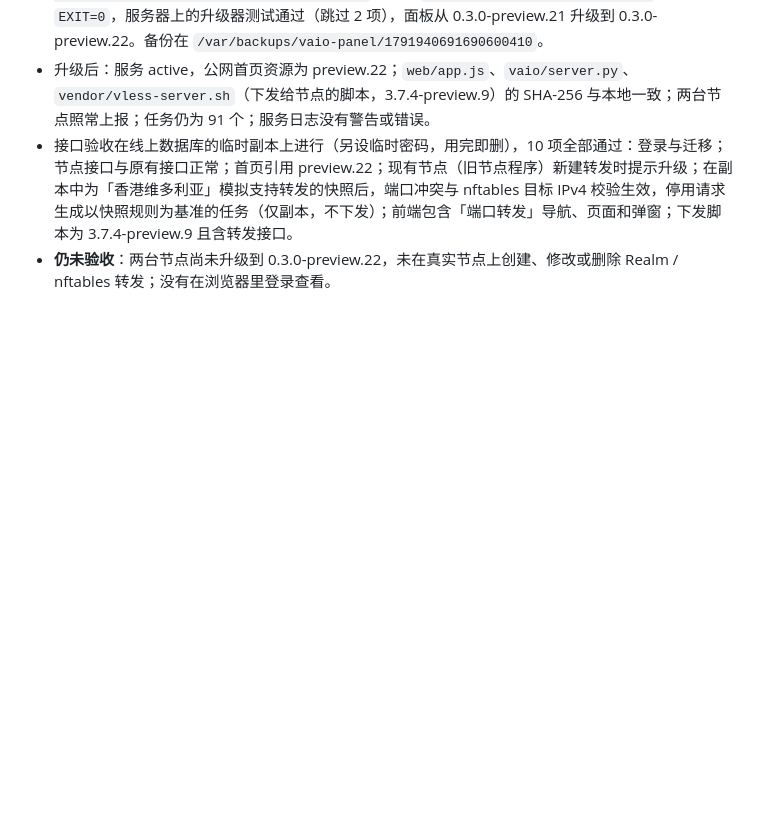
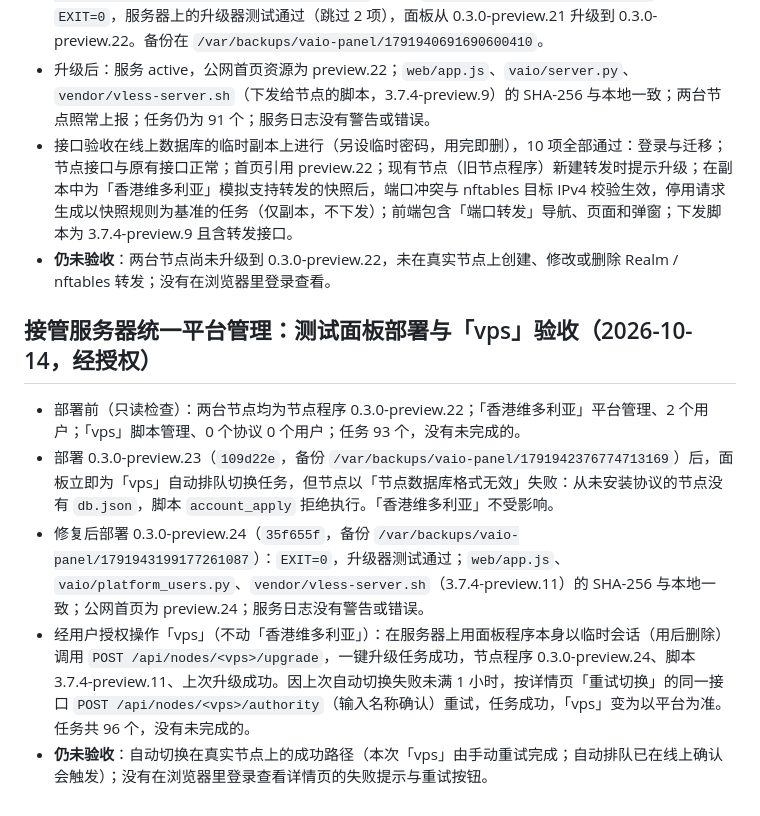
Before and after one commit to mozisen/surge, a Markdown page: docs/platform-user-management.md, the part around the change. GitHub-like rendering; blank space fills up the shorter version.

Commit message:
docs: record panel 0.3.0-preview.24 deployment and vps switch
Co-Authored-By: Claude Opus 5.5 <noreply@anthropic.com>

```diff
--- a/docs/platform-user-management.md
+++ b/docs/platform-user-management.md
@@ -142,3 +142,11 @@
 - 升级后：服务 active，公网首页资源为 preview.22；`web/app.js`、`vaio/server.py`、`vendor/vless-server.sh`（下发给节点的脚本，3.7.4-preview.9）的 SHA-256 与本地一致；两台节点照常上报；任务仍为 91 个；服务日志没有警告或错误。
 - 接口验收在线上数据库的临时副本上进行（另设临时密码，用完即删），10 项全部通过：登录与迁移；节点接口与原有接口正常；首页引用 preview.22；现有节点（旧节点程序）新建转发时提示升级；在副本中为「香港维多利亚」模拟支持转发的快照后，端口冲突与 nftables 目标 IPv4 校验生效，停用请求生成以快照规则为基准的任务（仅副本，不下发）；前端包含「端口转发」导航、页面和弹窗；下发脚本为 3.7.4-preview.9 且含转发接口。
 - **仍未验收**：两台节点尚未升级到 0.3.0-preview.22，未在真实节点上创建、修改或删除 Realm / nftables 转发；没有在浏览器里登录查看。
+
+## 接管服务器统一平台管理：测试面板部署与「vps」验收（2026-10-14，经授权）
+
+- 部署前（只读检查）：两台节点均为节点程序 0.3.0-preview.22；「香港维多利亚」平台管理、2 个用户；「vps」脚本管理、0 个协议 0 个用户；任务 93 个，没有未完成的。
+- 部署 0.3.0-preview.23（`109d22e`，备份 `/var/backups/vaio-panel/1791942376774713169`）后，面板立即为「vps」自动排队切换任务，但节点以「节点数据库格式无效」失败：从未安装协议的节点没有 `db.json`，脚本 `account_apply` 拒绝执行。「香港维多利亚」不受影响。
+- 修复后部署 0.3.0-preview.24（`35f655f`，备份 `/var/backups/vaio-panel/1791943199177261087`）：`EXIT=0`，升级器测试通过；`web/app.js`、`vaio/platform_users.py`、`vendor/vless-server.sh`（3.7.4-preview.11）的 SHA-256 与本地一致；公网首页为 preview.24；服务日志没有警告或错误。
+- 经用户授权操作「vps」（不动「香港维多利亚」）：在服务器上用面板程序本身以临时会话（用后删除）调用 `POST /api/nodes/<vps>/upgrade`，一键升级任务成功，节点程序 0.3.0-preview.24、脚本 3.7.4-preview.11、上次升级成功。因上次自动切换失败未满 1 小时，按详情页「重试切换」的同一接口 `POST /api/nodes/<vps>/authority`（输入名称确认）重试，任务成功，「vps」变为以平台为准。任务共 96 个，没有未完成的。
+- **仍未验收**：自动切换在真实节点上的成功路径（本次「vps」由手动重试完成；自动排队已在线上确认会触发）；没有在浏览器里登录查看详情页的失败提示与重试按钮。
```
